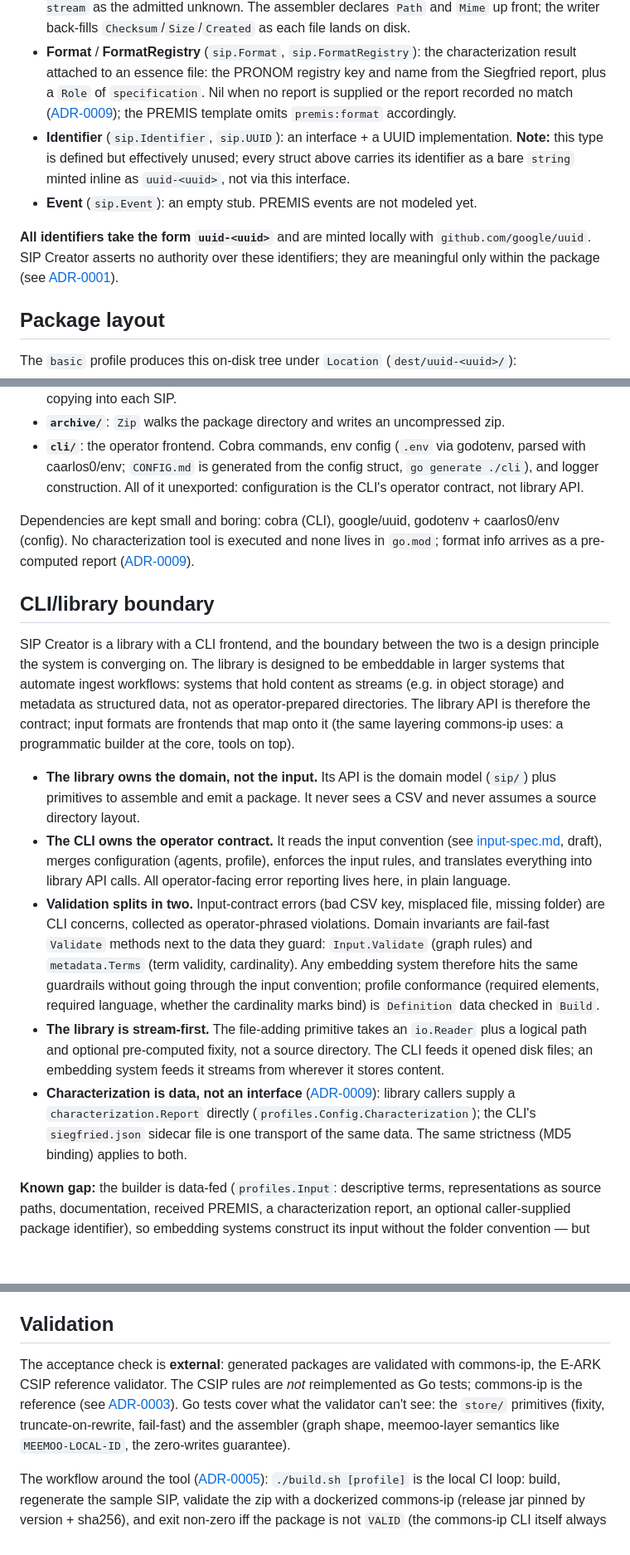
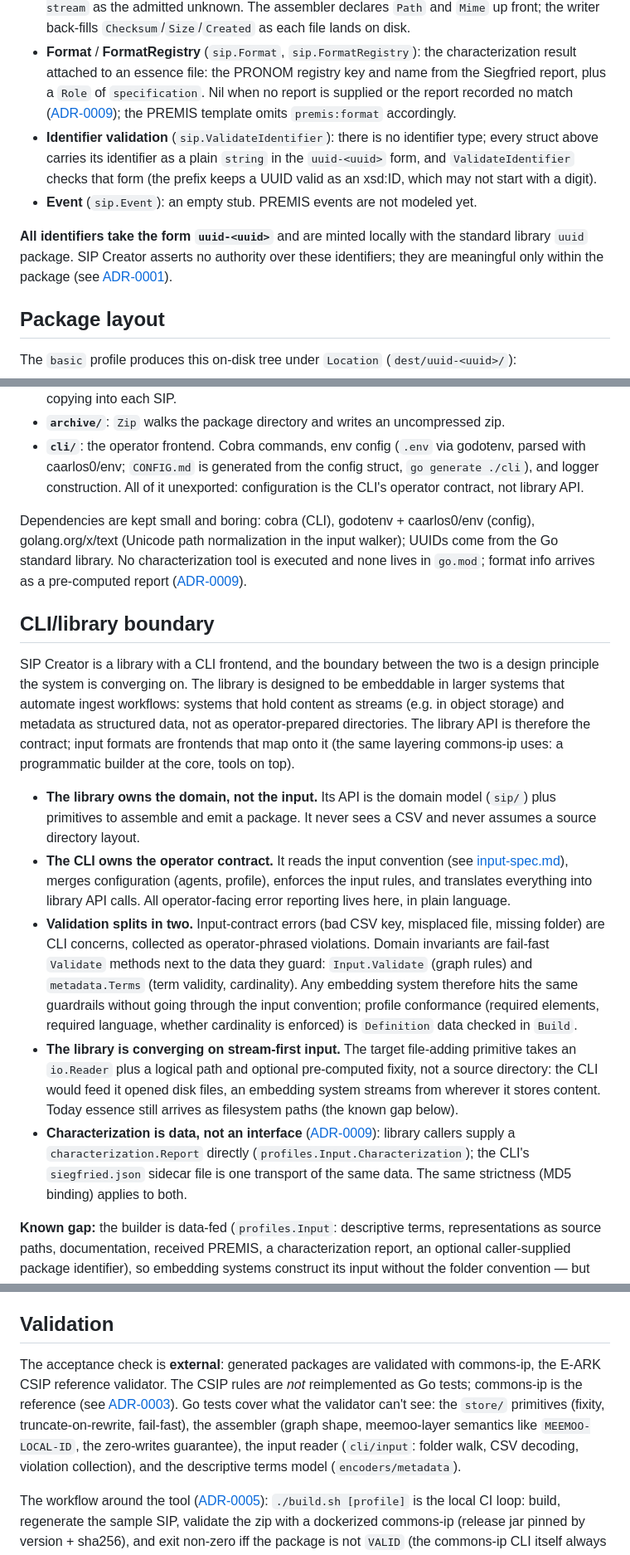
Before and after one commit to ugent-library/sip-creator, a Markdown page: docs/sip-creator-design.md, 3 parts joined by grey strips. Shown at 83% size. GitHub-like rendering; blank space fills up the shorter version.

Commit message:
Changed: refreshed sip-creator-design.md and CLAUDE.md against the current code
Removed the deleted sip.Identifier/sip.UUID types from the domain-model
descriptions, attributed UUID minting to the standard library, corrected
profiles.Config.Characterization to profiles.Input.Characterization,
dropped the stale draft label on input-spec.md, rephrased the stream-first
bullet as direction rather than fact, completed the dependency and test
coverage lists, and cleaned banned vocabulary from the edited sentences.

Co-Authored-By: Claude Fable 5 <noreply@anthropic.com>

```diff
--- a/docs/sip-creator-design.md
+++ b/docs/sip-creator-design.md
@@ -15,10 +15,10 @@ The domain lives in the `sip/` package as a graph of plain structs, built entire
 - **Representation** (`sip.Representation`): a typed grouping of the essence (e.g. a master vs. a derivative). Holds its `Label` (the source directory name, e.g. `representation_1`), `Identifier`, its `Files`, its own representation-level `MetsFile` and `PremisFile`, and a back-reference to its `Entity`.
 - **File** (`sip.File`): one file in the package, whether essence or generated metadata. Records `Identifier`, `Name`, `Checksum` (MD5), `Size`, `Created` (RFC3339Nano), `Path`, `Source` (the absolute input path an essence file is copied from; empty for generated metadata), `Mime`, and, for essence, a `Format`. `Path` is the href **relative to the METS document that references the file**: essence and representation PREMIS are representation-relative, schema/descriptive files and representation METS entries are package-relative. `Mime` is what METS `@MIMETYPE` declares (a CSIP MUST) and is never empty by write time and never a guess: the characterization report's assertion for essence/documentation, a type true by construction for generated XML (`text/xml`) and bundled XSDs (`application/xml`), or `application/octet-stream` as the admitted unknown. The assembler declares `Path` and `Mime` up front; the writer back-fills `Checksum`/`Size`/`Created` as each file lands on disk.
 - **Format** / **FormatRegistry** (`sip.Format`, `sip.FormatRegistry`): the characterization result attached to an essence file: the PRONOM registry key and name from the Siegfried report, plus a `Role` of `specification`. Nil when no report is supplied or the report recorded no match ([ADR-0009](decisions/0009-characterization-as-sidecar-input.md)); the PREMIS template omits `premis:format` accordingly.
-- **Identifier** (`sip.Identifier`, `sip.UUID`): an interface + a UUID implementation. **Note:** this type is defined but effectively unused; every struct above carries its identifier as a bare `string` minted inline as `uuid-<uuid>`, not via this interface.
+- **Identifier validation** (`sip.ValidateIdentifier`): there is no identifier type; every struct above carries its identifier as a plain `string` in the `uuid-<uuid>` form, and `ValidateIdentifier` checks that form (the prefix keeps a UUID valid as an xsd:ID, which may not start with a digit).
 - **Event** (`sip.Event`): an empty stub. PREMIS events are not modeled yet.
 
-**All identifiers take the form `uuid-<uuid>`** and are minted locally with `github.com/google/uuid`. SIP Creator asserts no authority over these identifiers; they are meaningful only within the package (see [ADR-0001](decisions/0001-package-builder-not-archive.md)).
+**All identifiers take the form `uuid-<uuid>`** and are minted locally with the standard library `uuid` package. SIP Creator asserts no authority over these identifiers; they are meaningful only within the package (see [ADR-0001](decisions/0001-package-builder-not-archive.md)).
 
 ## Package layout
 
@@ -109,17 +109,17 @@ Layered by responsibility. The `sip/` graph is the shared domain; everything els
 - **`archive/`**: `Zip` walks the package directory and writes an uncompressed zip.
 - **`cli/`**: the operator frontend. Cobra commands, env config (`.env` via godotenv, parsed with caarlos0/env; `CONFIG.md` is generated from the config struct, `go generate ./cli`), and logger construction. All of it unexported: configuration is the CLI's operator contract, not library API.
 
-Dependencies are kept small and boring: cobra (CLI), google/uuid, godotenv + caarlos0/env (config). No characterization tool is executed and none lives in `go.mod`; format info arrives as a pre-computed report ([ADR-0009](decisions/0009-characterization-as-sidecar-input.md)).
+Dependencies are kept small and boring: cobra (CLI), godotenv + caarlos0/env (config), golang.org/x/text (Unicode path normalization in the input walker); UUIDs come from the Go standard library. No characterization tool is executed and none lives in `go.mod`; format info arrives as a pre-computed report ([ADR-0009](decisions/0009-characterization-as-sidecar-input.md)).
 
 ## CLI/library boundary
 
 SIP Creator is a library with a CLI frontend, and the boundary between the two is a design principle the system is converging on. The library is designed to be embeddable in larger systems that automate ingest workflows: systems that hold content as streams (e.g. in object storage) and metadata as structured data, not as operator-prepared directories. The library API is therefore the contract; input formats are frontends that map onto it (the same layering commons-ip uses: a programmatic builder at the core, tools on top).
 
 - **The library owns the domain, not the input.** Its API is the domain model (`sip/`) plus primitives to assemble and emit a package. It never sees a CSV and never assumes a source directory layout.
-- **The CLI owns the operator contract.** It reads the input convention (see [input-spec.md](input-spec.md), draft), merges configuration (agents, profile), enforces the input rules, and translates everything into library API calls. All operator-facing error reporting lives here, in plain language.
-- **Validation splits in two.** Input-contract errors (bad CSV key, misplaced file, missing folder) are CLI concerns, collected as operator-phrased violations. Domain invariants are fail-fast `Validate` methods next to the data they guard: `Input.Validate` (graph rules) and `metadata.Terms` (term validity, cardinality). Any embedding system therefore hits the same guardrails without going through the input convention; profile conformance (required elements, required language, whether the cardinality marks bind) is `Definition` data checked in `Build`.
-- **The library is stream-first.** The file-adding primitive takes an `io.Reader` plus a logical path and optional pre-computed fixity, not a source directory. The CLI feeds it opened disk files; an embedding system feeds it streams from wherever it stores content.
-- **Characterization is data, not an interface** ([ADR-0009](decisions/0009-characterization-as-sidecar-input.md)): library callers supply a `characterization.Report` directly (`profiles.Config.Characterization`); the CLI's `siegfried.json` sidecar file is one transport of the same data. The same strictness (MD5 binding) applies to both.
+- **The CLI owns the operator contract.** It reads the input convention (see [input-spec.md](input-spec.md)), merges configuration (agents, profile), enforces the input rules, and translates everything into library API calls. All operator-facing error reporting lives here, in plain language.
+- **Validation splits in two.** Input-contract errors (bad CSV key, misplaced file, missing folder) are CLI concerns, collected as operator-phrased violations. Domain invariants are fail-fast `Validate` methods next to the data they guard: `Input.Validate` (graph rules) and `metadata.Terms` (term validity, cardinality). Any embedding system therefore hits the same guardrails without going through the input convention; profile conformance (required elements, required language, whether cardinality is enforced) is `Definition` data checked in `Build`.
+- **The library is converging on stream-first input.** The target file-adding primitive takes an `io.Reader` plus a logical path and optional pre-computed fixity, not a source directory: the CLI would feed it opened disk files, an embedding system streams from wherever it stores content. Today essence still arrives as filesystem paths (the known gap below).
+- **Characterization is data, not an interface** ([ADR-0009](decisions/0009-characterization-as-sidecar-input.md)): library callers supply a `characterization.Report` directly (`profiles.Input.Characterization`); the CLI's `siegfried.json` sidecar file is one transport of the same data. The same strictness (MD5 binding) applies to both.
 
 **Known gap:** the builder is data-fed (`profiles.Input`: descriptive terms, representations as source paths, documentation, received PREMIS, a characterization report, an optional caller-supplied package identifier), so embedding systems construct its input without the folder convention — but essence still arrives as filesystem paths, not streams, and fixity cannot yet be supplied pre-computed. The remaining work is the stream-first items in [TODO.md](TODO.md).
 
@@ -133,7 +133,7 @@ The CLI's input contract is the convention-based folder defined in [input-spec.m
 
 ## Validation
 
-The acceptance check is **external**: generated packages are validated with commons-ip, the E-ARK CSIP reference validator. The CSIP rules are *not* reimplemented as Go tests; commons-ip is the reference (see [ADR-0003](decisions/0003-validation-stays-external.md)). Go tests cover what the validator can't see: the `store/` primitives (fixity, truncate-on-rewrite, fail-fast) and the assembler (graph shape, meemoo-layer semantics like `MEEMOO-LOCAL-ID`, the zero-writes guarantee).
+The acceptance check is **external**: generated packages are validated with commons-ip, the E-ARK CSIP reference validator. The CSIP rules are *not* reimplemented as Go tests; commons-ip is the reference (see [ADR-0003](decisions/0003-validation-stays-external.md)). Go tests cover what the validator can't see: the `store/` primitives (fixity, truncate-on-rewrite, fail-fast), the assembler (graph shape, meemoo-layer semantics like `MEEMOO-LOCAL-ID`, the zero-writes guarantee), the input reader (`cli/input`: folder walk, CSV decoding, violation collection), and the descriptive terms model (`encoders/metadata`).
 
 The workflow around the tool ([ADR-0005](decisions/0005-dockerized-validation-and-html-reporting.md)): `./build.sh [profile]` is the local CI loop: build, regenerate the sample SIP, validate the zip with a dockerized commons-ip (release jar pinned by version + sha256), and exit non-zero iff the package is not `VALID` (the commons-ip CLI itself always exits 0; the verdict is read from its JSON report). The spec version is pinned per profile family's era: `basic`/meemoo-1.2 against 2.0.4 (whose profile URL meemoo 1.2 mandates), `eark` against 2.2.0. A commons-ip default change therefore can't silently move the goalposts. Each run's reports are published to `reports/runs/<timestamp>/`; `docker compose up -d reports` serves a static HTML view of all runs at http://localhost:8080. `scripts/validate.sh` is usable standalone against any package zip or directory.
 
```
Also changed, not shown: other parts of docs/sip-creator-design.md (+1 -1 lines), CLAUDE.md (+1 -1 lines).
